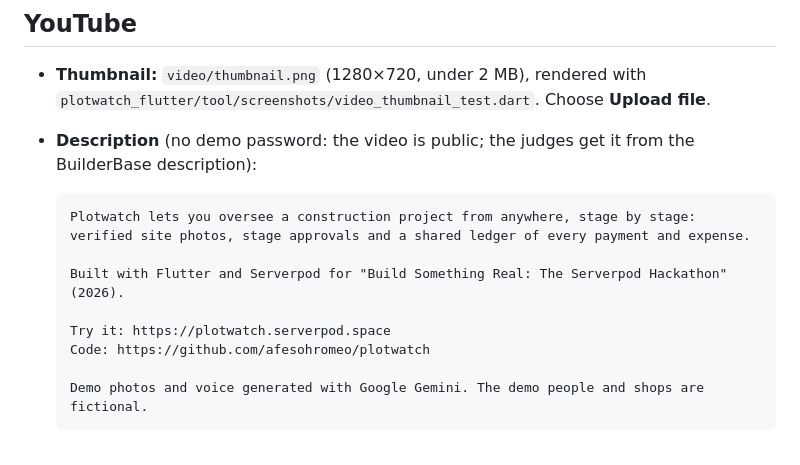
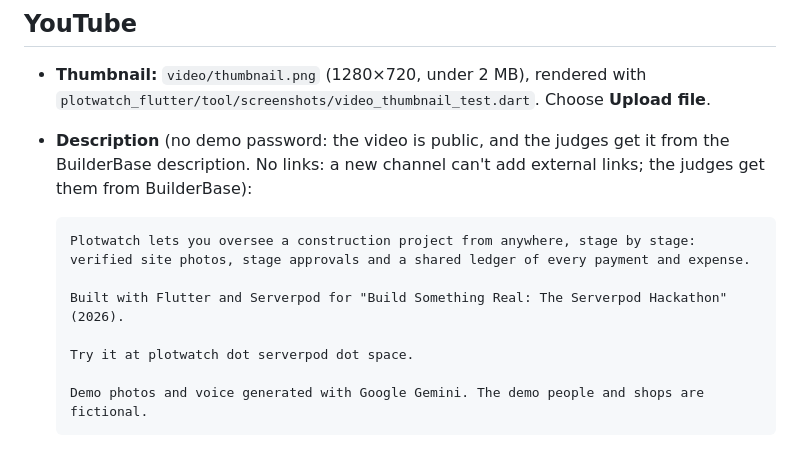
Before and after one commit to afesohromeo/plotwatch, a Markdown page: doc/07-demo-video.md, the part around the change. Rendered like a GitHub page.

Commit message:
docs(video): YouTube description without links (new channel)
Co-Authored-By: Claude Opus 5.5 <noreply@anthropic.com>

````diff
--- a/doc/07-demo-video.md
+++ b/doc/07-demo-video.md
@@ -150,16 +150,16 @@ Signed in as Joseph, the site manager.
 - **Thumbnail:** `video/thumbnail.png` (1280×720, under 2 MB), rendered with
   `plotwatch_flutter/tool/screenshots/video_thumbnail_test.dart`. Choose
   **Upload file**.
-- **Description** (no demo password: the video is public; the judges get it
-  from the BuilderBase description):
+- **Description** (no demo password: the video is public, and the judges get it
+  from the BuilderBase description. No links: a new channel can't add
+  external links; the judges get them from BuilderBase):
 
   ```
   Plotwatch lets you oversee a construction project from anywhere, stage by stage: verified site photos, stage approvals and a shared ledger of every payment and expense.
 
   Built with Flutter and Serverpod for "Build Something Real: The Serverpod Hackathon" (2026).
 
-  Try it: https://plotwatch.serverpod.space
-  Code: https://github.com/afesohromeo/plotwatch
+  Try it at plotwatch dot serverpod dot space.
 
   Demo photos and voice generated with Google Gemini. The demo people and shops are fictional.
   ```
````
